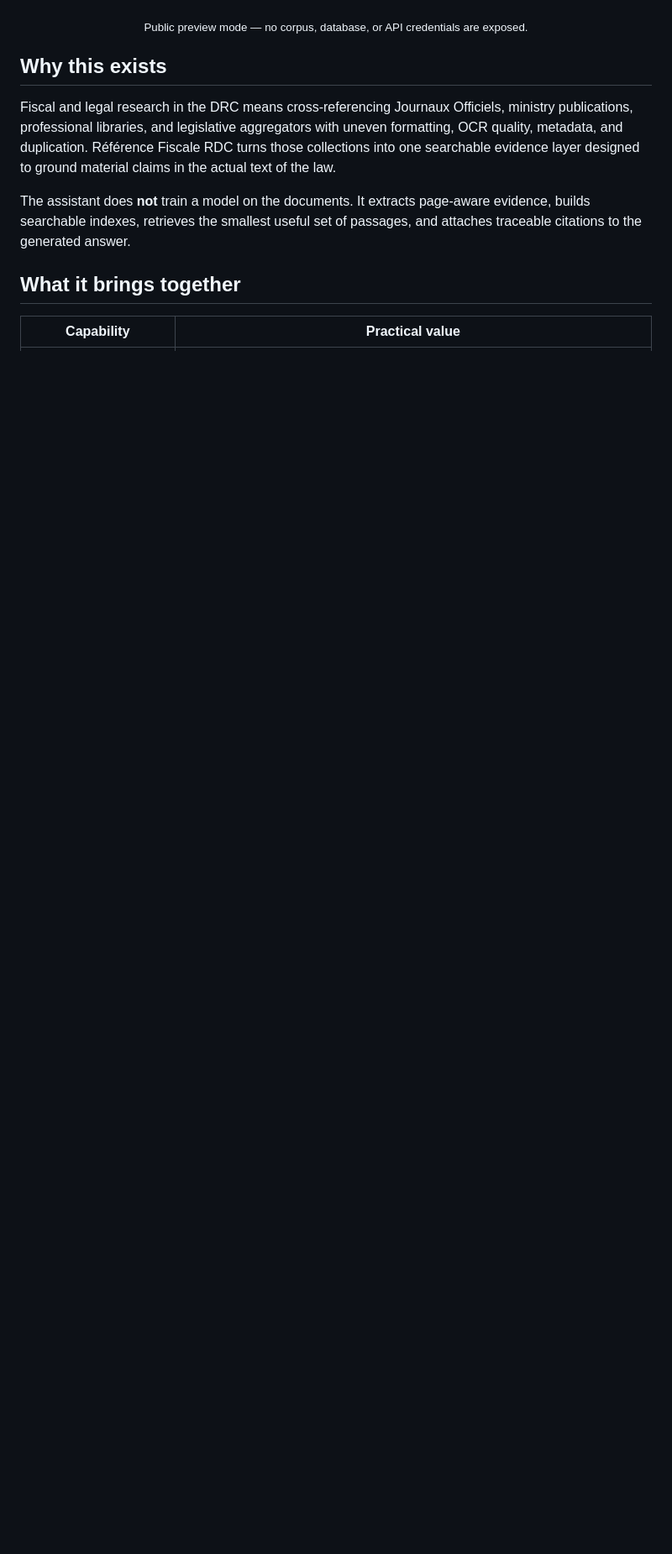
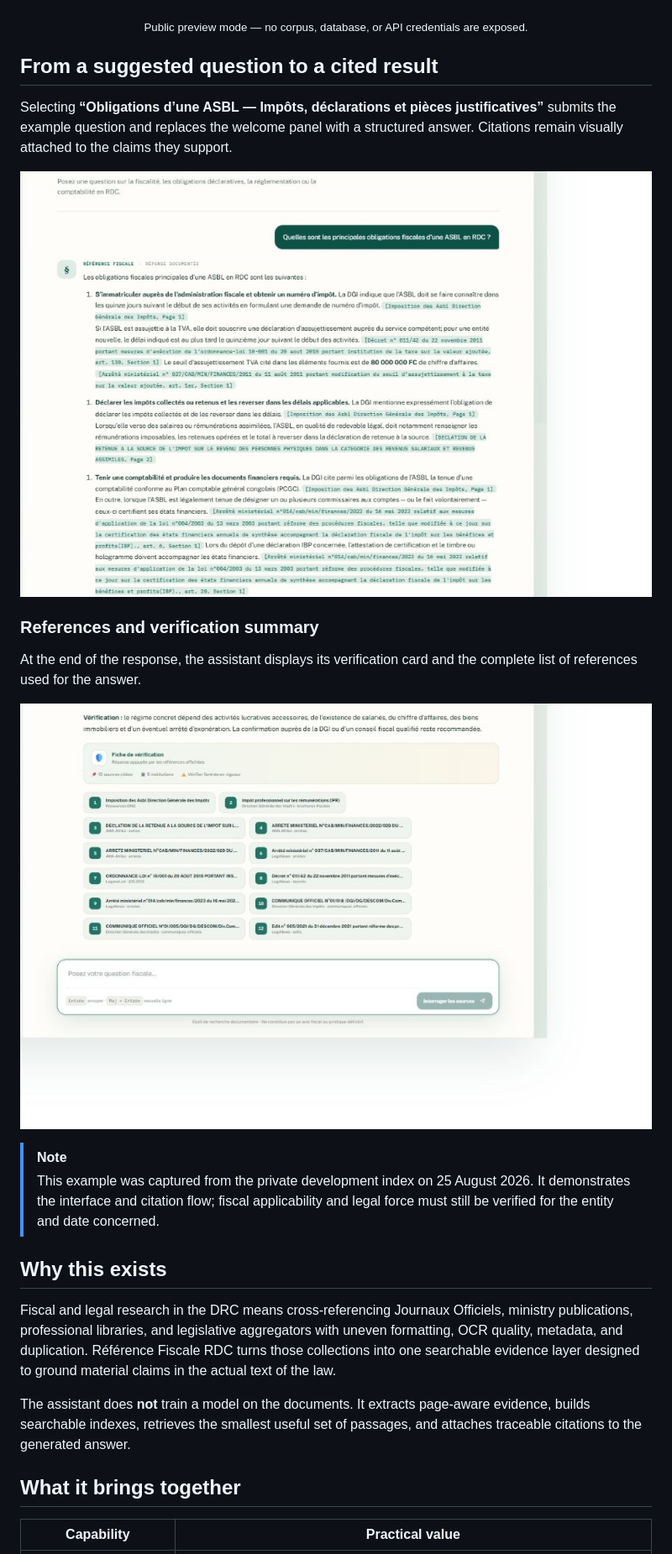
Before and after one commit to zanestor/RAG-Fiscal-Assist, a Markdown page: README.md, the part around the change. Shown: that part at 84% size. GitHub-like rendering; pictures changed too: docs/assets/asbl-answer-example.png (added), docs/assets/asbl-citations-example.png (added); blank space fills up the shorter version.

Commit message:
docs: add ASBL answer and reference screenshots

```diff
--- a/README.md
+++ b/README.md
@@ -28,6 +28,27 @@ page, and original-source citations.
 [![Data-free preview of the Référence Fiscale RDC interface](docs/assets/interface-preview.png)](https://zanestor.github.io/RAG-Fiscal-Assist/)
 
 <p align="center"><sub>Public preview mode — no corpus, database, or API credentials are exposed.</sub></p>
+
+## From a suggested question to a cited result
+
+Selecting **“Obligations d’une ASBL — Impôts, déclarations et pièces
+justificatives”** submits the example question and replaces the welcome panel
+with a structured answer. Citations remain visually attached to the claims
+they support.
+
+![Example answer for the ASBL obligations suggestion](docs/assets/asbl-answer-example.png)
+
+### References and verification summary
+
+At the end of the response, the assistant displays its verification card and
+the complete list of references used for the answer.
+
+![Verification summary and twelve references cited for the ASBL example](docs/assets/asbl-citations-example.png)
+
+> [!NOTE]
+> This example was captured from the private development index on 25 August
+> 2026. It demonstrates the interface and citation flow; fiscal applicability
+> and legal force must still be verified for the entity and date concerned.
 
 ## Why this exists
 
```
